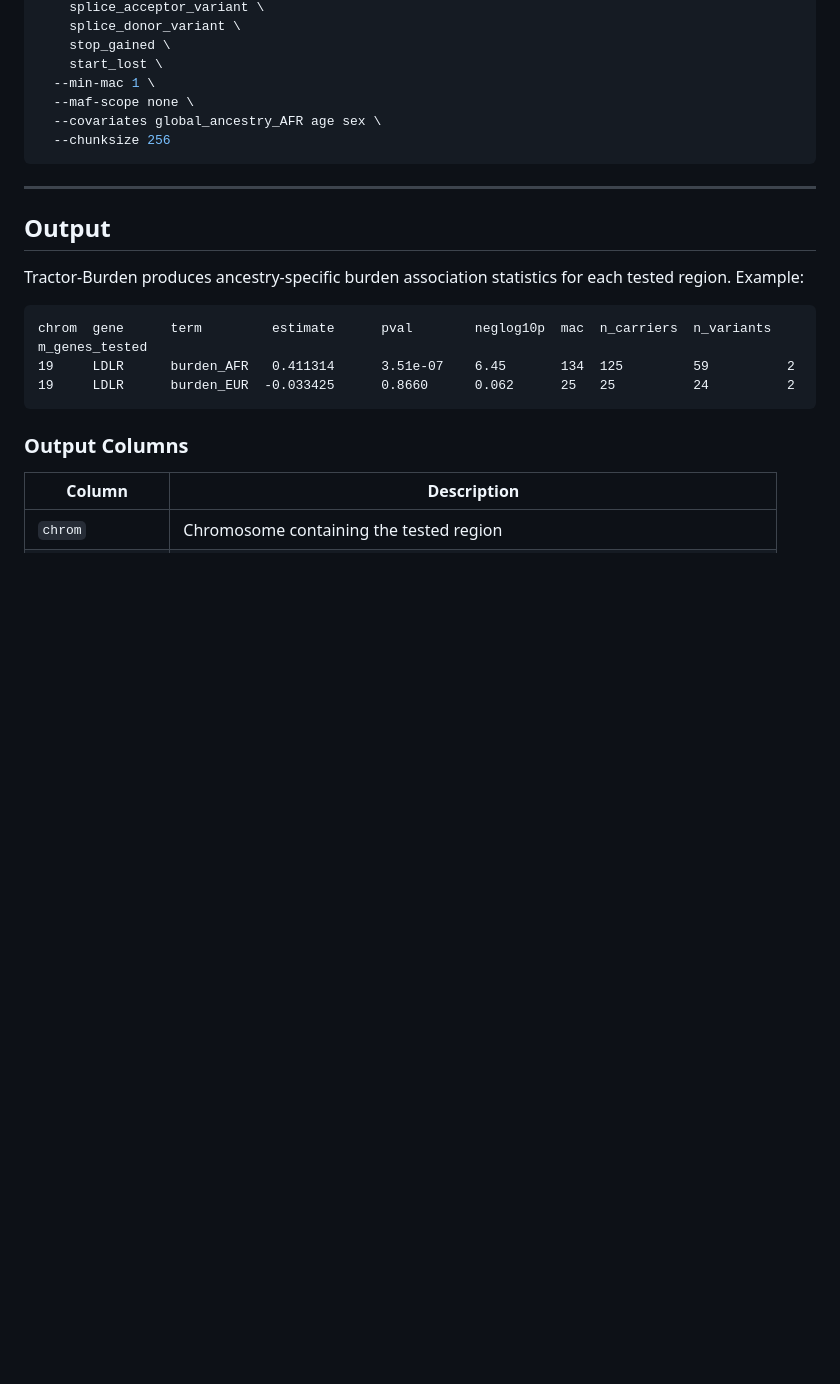
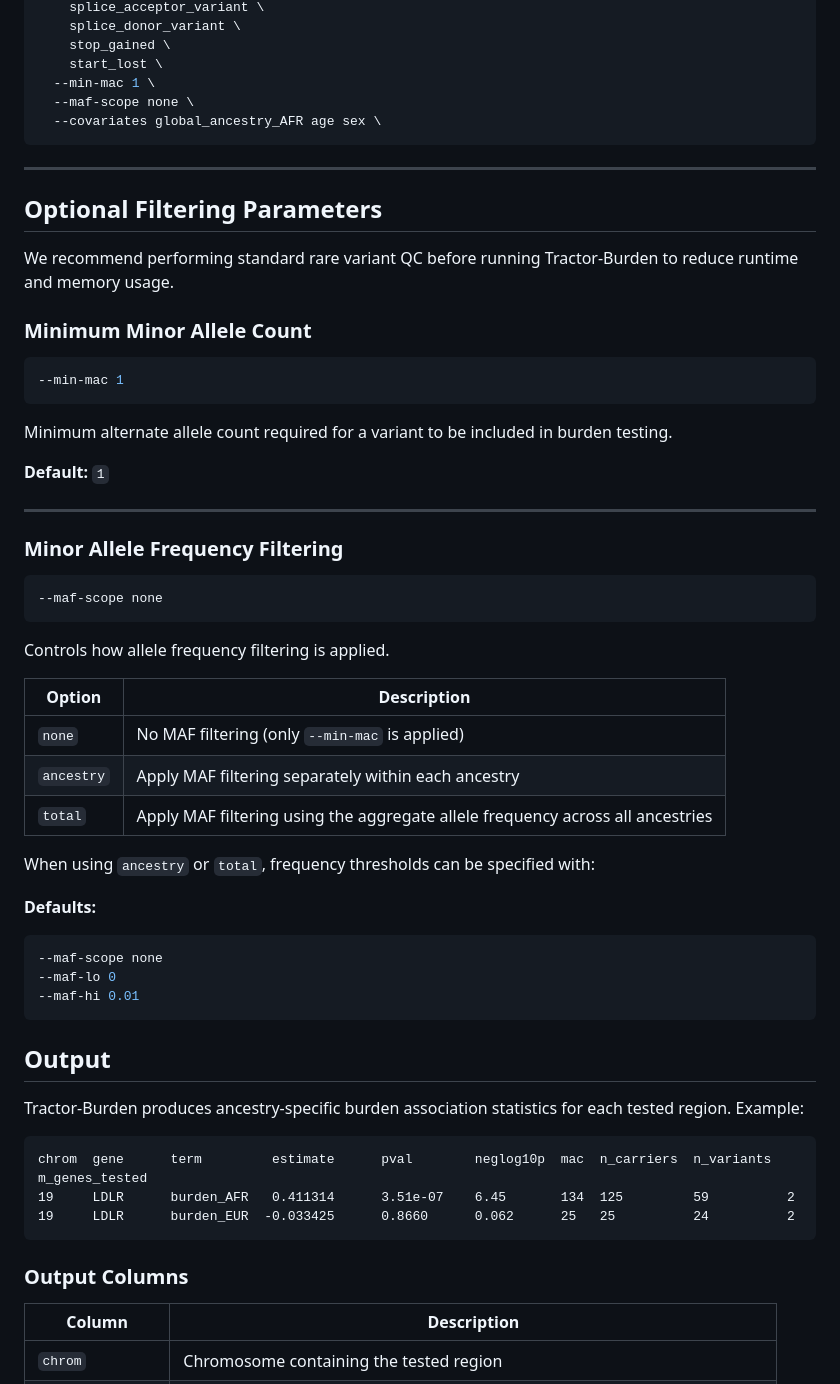
Before and after one commit to Atkinson-Lab/Tractor-Burden, a Markdown page: README.md, the part around the change. Rendered like a GitHub page; blank space fills up the shorter version.

````diff
--- a/README.md
+++ b/README.md
@@ -242,10 +242,50 @@ python tractor_burden_final.py \
   --min-mac 1 \
   --maf-scope none \
   --covariates global_ancestry_AFR age sex \
-  --chunksize 256
 ```
 
 ---
+## Optional Filtering Parameters
+
+We recommend performing standard rare variant QC before running Tractor-Burden to reduce runtime and memory usage.
+
+### Minimum Minor Allele Count
+
+
+```bash
+--min-mac 1
+```
+
+Minimum alternate allele count required for a variant to be included in burden testing.
+
+**Default:** `1`
+
+---
+
+### Minor Allele Frequency Filtering
+
+
+```bash
+--maf-scope none
+```
+
+Controls how allele frequency filtering is applied.
+
+| Option | Description |
+|----------|-------------|
+| `none` | No MAF filtering (only `--min-mac` is applied) |
+| `ancestry` | Apply MAF filtering separately within each ancestry |
+| `total` | Apply MAF filtering using the aggregate allele frequency across all ancestries |
+
+When using `ancestry` or `total`, frequency thresholds can be specified with:
+
+**Defaults:**
+
+```bash
+--maf-scope none
+--maf-lo 0
+--maf-hi 0.01
+```
 
 ## Output
 
````
